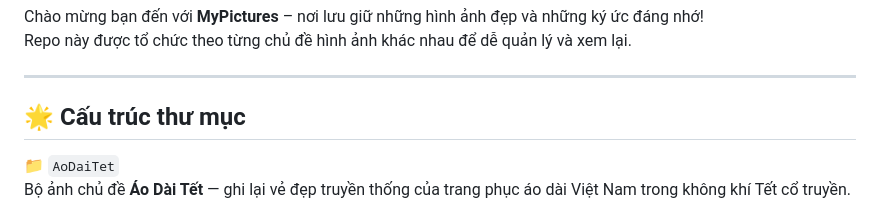
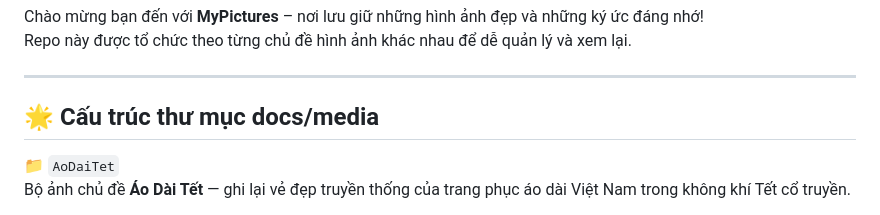
Before and after one commit to khonghao0109/MyPictures, a Markdown page: README.md, the part around the change. Drawn GitHub-style.

Commit message:
fixReadme

```diff
--- a/README.md
+++ b/README.md
@@ -5,7 +5,7 @@ Repo này được tổ chức theo từng chủ đề hình ảnh khác nhau đ
 
 ---
 
-## 🌟 Cấu trúc thư mục
+## 🌟 Cấu trúc thư mục docs/media
 
 📁 `AoDaiTet`
 Bộ ảnh chủ đề **Áo Dài Tết** — ghi lại vẻ đẹp truyền thống của trang phục áo dài Việt Nam trong không khí Tết cổ truyền.
```
